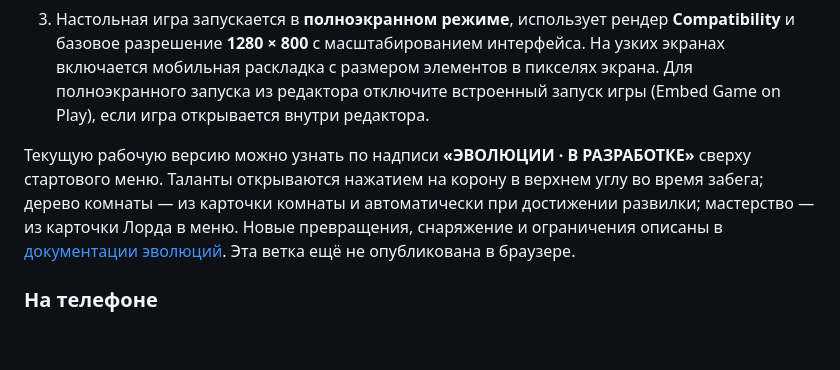
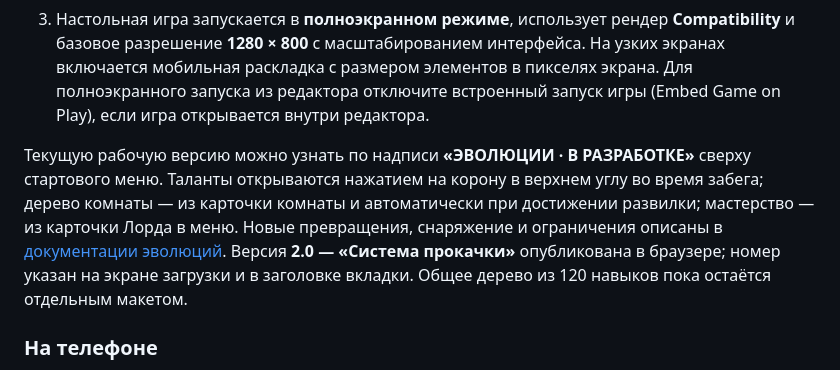
Before and after one commit to Indiangiver0/vzdh, a Markdown page: auto-chess-dungeon/README.md, the part around the change. Drawn GitHub-style; blank space fills up the shorter version.

```diff
--- a/auto-chess-dungeon/README.md
+++ b/auto-chess-dungeon/README.md
@@ -8,7 +8,7 @@ MVP бесконечного 2D-авторогалика на **Godot 4.7.2 + GD
 2. Дождитесь импорта ресурсов, нажмите **F5**, затем **«Новое подземелье»** в меню. Главная сцена — `scenes/main.tscn`.
 3. Настольная игра запускается в **полноэкранном режиме**, использует рендер **Compatibility** и базовое разрешение **1280 × 800** с масштабированием интерфейса. На узких экранах включается мобильная раскладка с размером элементов в пикселях экрана. Для полноэкранного запуска из редактора отключите встроенный запуск игры (Embed Game on Play), если игра открывается внутри редактора.
 
-Текущую рабочую версию можно узнать по надписи **«ЭВОЛЮЦИИ · В РАЗРАБОТКЕ»** сверху стартового меню. Таланты открываются нажатием на корону в верхнем углу во время забега; дерево комнаты — из карточки комнаты и автоматически при достижении развилки; мастерство — из карточки Лорда в меню. Новые превращения, снаряжение и ограничения описаны в [документации эволюций](../docs/evolution/README.md). Эта ветка ещё не опубликована в браузере.
+Текущую рабочую версию можно узнать по надписи **«ЭВОЛЮЦИИ · В РАЗРАБОТКЕ»** сверху стартового меню. Таланты открываются нажатием на корону в верхнем углу во время забега; дерево комнаты — из карточки комнаты и автоматически при достижении развилки; мастерство — из карточки Лорда в меню. Новые превращения, снаряжение и ограничения описаны в [документации эволюций](../docs/evolution/README.md). Версия **2.0 — «Система прокачки»** опубликована в браузере; номер указан на экране загрузки и в заголовке вкладки. Общее дерево из 120 навыков пока остаётся отдельным макетом.
 
 ### На телефоне
 
```
Also changed, not shown: README.md (+2 -2 lines), docs/evolution/README.md (+1 -1 lines).
